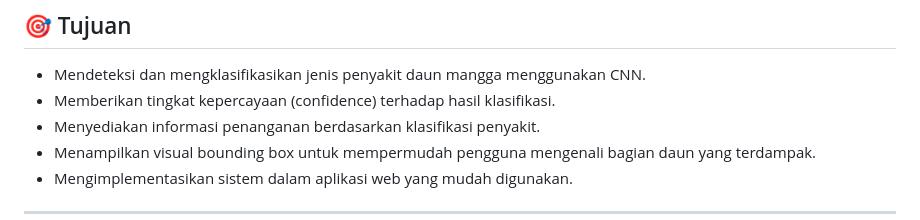
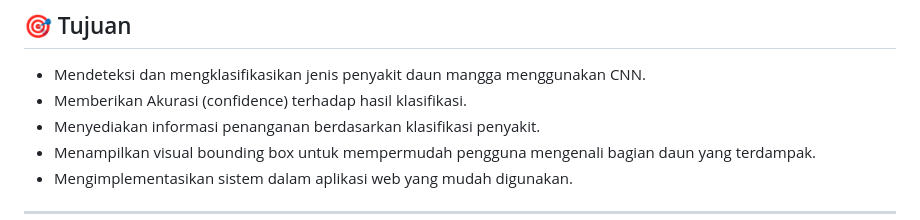
Before and after one commit to BrilianPP/UASComputerVision, a Markdown page: README.md, the part around the change. Rendered like a GitHub page.

```diff
--- a/README.md
+++ b/README.md
@@ -34,7 +34,7 @@ Ilmu **Computer Vision** diterapkan secara menyeluruh dalam proyek ini, mulai da
 
 ## 🎯 Tujuan
 - Mendeteksi dan mengklasifikasikan jenis penyakit daun mangga menggunakan CNN.
-- Memberikan tingkat kepercayaan (confidence) terhadap hasil klasifikasi.
+- Memberikan Akurasi (confidence) terhadap hasil klasifikasi.
 - Menyediakan informasi penanganan berdasarkan klasifikasi penyakit.
 - Menampilkan visual bounding box untuk mempermudah pengguna mengenali bagian daun yang terdampak.
 - Mengimplementasikan sistem dalam aplikasi web yang mudah digunakan.
```
